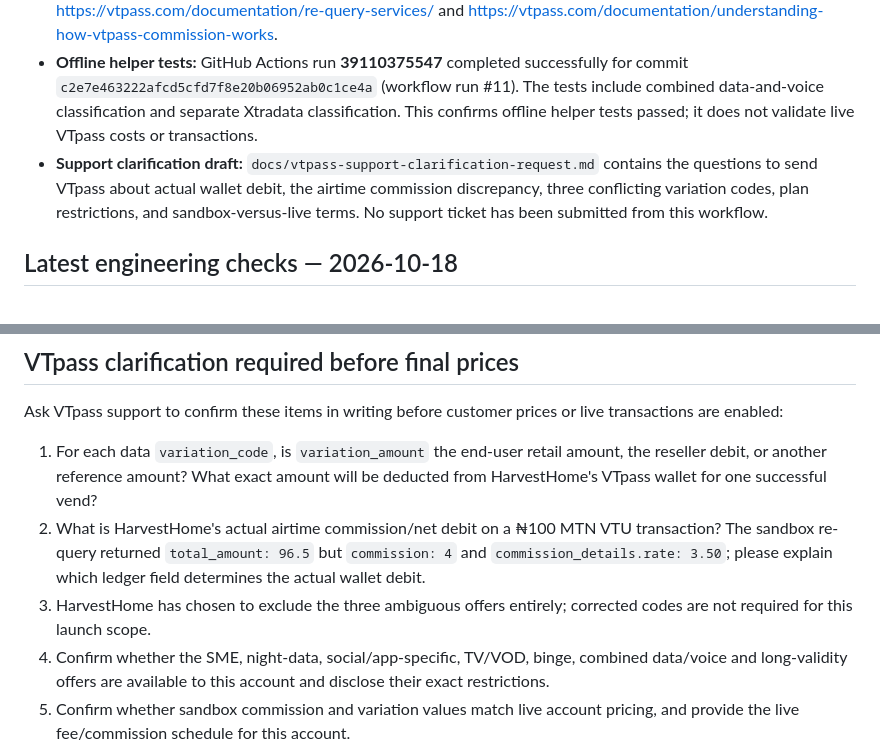
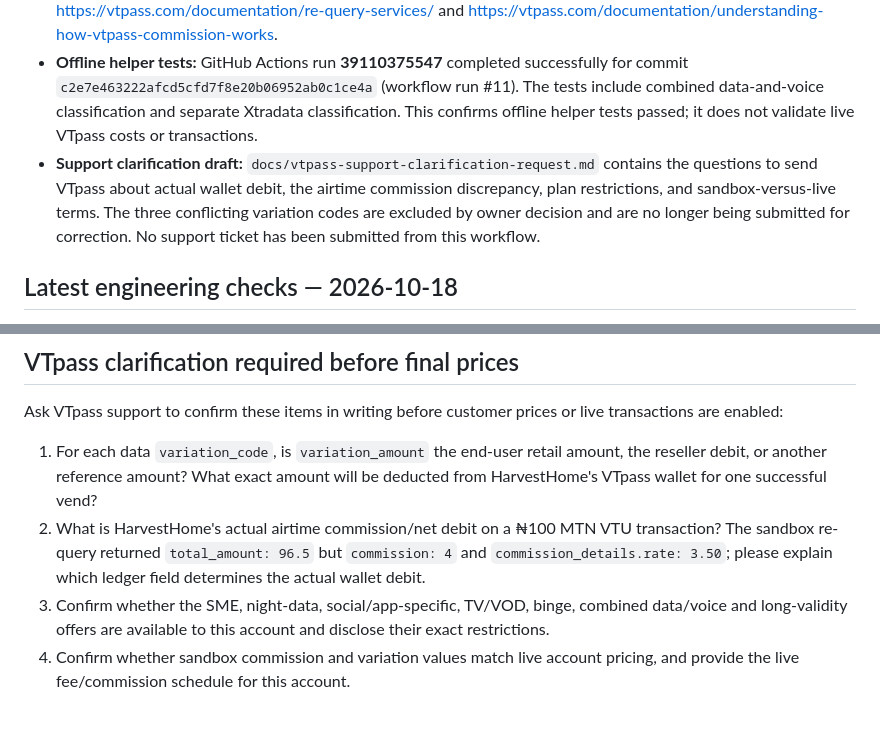
Before and after one commit to chidinjokuoma9-dotcom/HarvestHome-, a Markdown page: docs/vtpass-data-airtime-readiness.md, 2 parts joined by grey strips. GitHub-like rendering; blank space fills up the shorter version.

Commit message:
Align VTpass readiness notes with owner-excluded offer decision

```diff
--- a/docs/vtpass-data-airtime-readiness.md
+++ b/docs/vtpass-data-airtime-readiness.md
@@ -13,7 +13,7 @@
 - **Airtime sandbox tests:** Two user-shared ₦100 MTN sandbox responses reported provider code `000`, status `delivered`, commission `3.5`, and `total_amount` `96.5`. Request IDs: `2026101808275045f5dbc5` and the earlier test request ID was not retained in the latest pasted result. These are sandbox results only; they do not prove live delivery or live commission terms.
 - **Existing airtime transaction status re-query confirmed by user:** Request ID `2026101808275045f5dbc5` returned HTTP 200, provider code `000`, description `TRANSACTION SUCCESSFUL`, and status `delivered`. The status-only check did not submit a new purchase. The re-query response reports MTN Airtime VTU, test recipient `08011111111`, amount ₦100, `total_amount` 96.5, `commission` 4, and `commission_details.rate` `3.50` percent. These are sandbox-only results, not proof of live delivery or live commercial terms. The returned commission amount and rate details are not fully consistent: `amount` ₦100 minus `total_amount` ₦96.50 implies a ₦3.50 deduction, while `commission` and `commission_details.amount` report ₦4 and the rate is 3.50%. VTpass's own published re-query example also illustrates that commission fields can differ in displayed examples; its commission guide says `commission_details.amount` is the actual discount applied. Treat the transaction's actual net wallet debit/ledger and written VTpass clarification as authoritative before pricing. References: https://vtpass.com/documentation/re-query-services/ and https://vtpass.com/documentation/understanding-how-vtpass-commission-works.
 - **Offline helper tests:** GitHub Actions run **39110375547** completed successfully for commit `c2e7e463222afcd5cfd7f8e20b06952ab0c1ce4a` (workflow run #11). The tests include combined data-and-voice classification and separate Xtradata classification. This confirms offline helper tests passed; it does not validate live VTpass costs or transactions.
-- **Support clarification draft:** `docs/vtpass-support-clarification-request.md` contains the questions to send VTpass about actual wallet debit, the airtime commission discrepancy, three conflicting variation codes, plan restrictions, and sandbox-versus-live terms. No support ticket has been submitted from this workflow.
+- **Support clarification draft:** `docs/vtpass-support-clarification-request.md` contains the questions to send VTpass about actual wallet debit, the airtime commission discrepancy, plan restrictions, and sandbox-versus-live terms. The three conflicting variation codes are excluded by owner decision and are no longer being submitted for correction. No support ticket has been submitted from this workflow.
 
 ## Latest engineering checks — 2026-10-18
 
@@ -102,7 +102,6 @@ Ask VTpass support to confirm these items in writing before customer prices or l
 
 1. For each data `variation_code`, is `variation_amount` the end-user retail amount, the reseller debit, or another reference amount? What exact amount will be deducted from HarvestHome's VTpass wallet for one successful vend?
 2. What is HarvestHome's actual airtime commission/net debit on a ₦100 MTN VTU transaction? The sandbox re-query returned `total_amount: 96.5` but `commission: 4` and `commission_details.rate: 3.50`; please explain which ledger field determines the actual wallet debit.
-3. HarvestHome has chosen to exclude the three ambiguous offers entirely; corrected codes are not required for this launch scope.
 4. Confirm whether the SME, night-data, social/app-specific, TV/VOD, binge, combined data/voice and long-validity offers are available to this account and disclose their exact restrictions.
 5. Confirm whether sandbox commission and variation values match live account pricing, and provide the live fee/commission schedule for this account.
 
```
